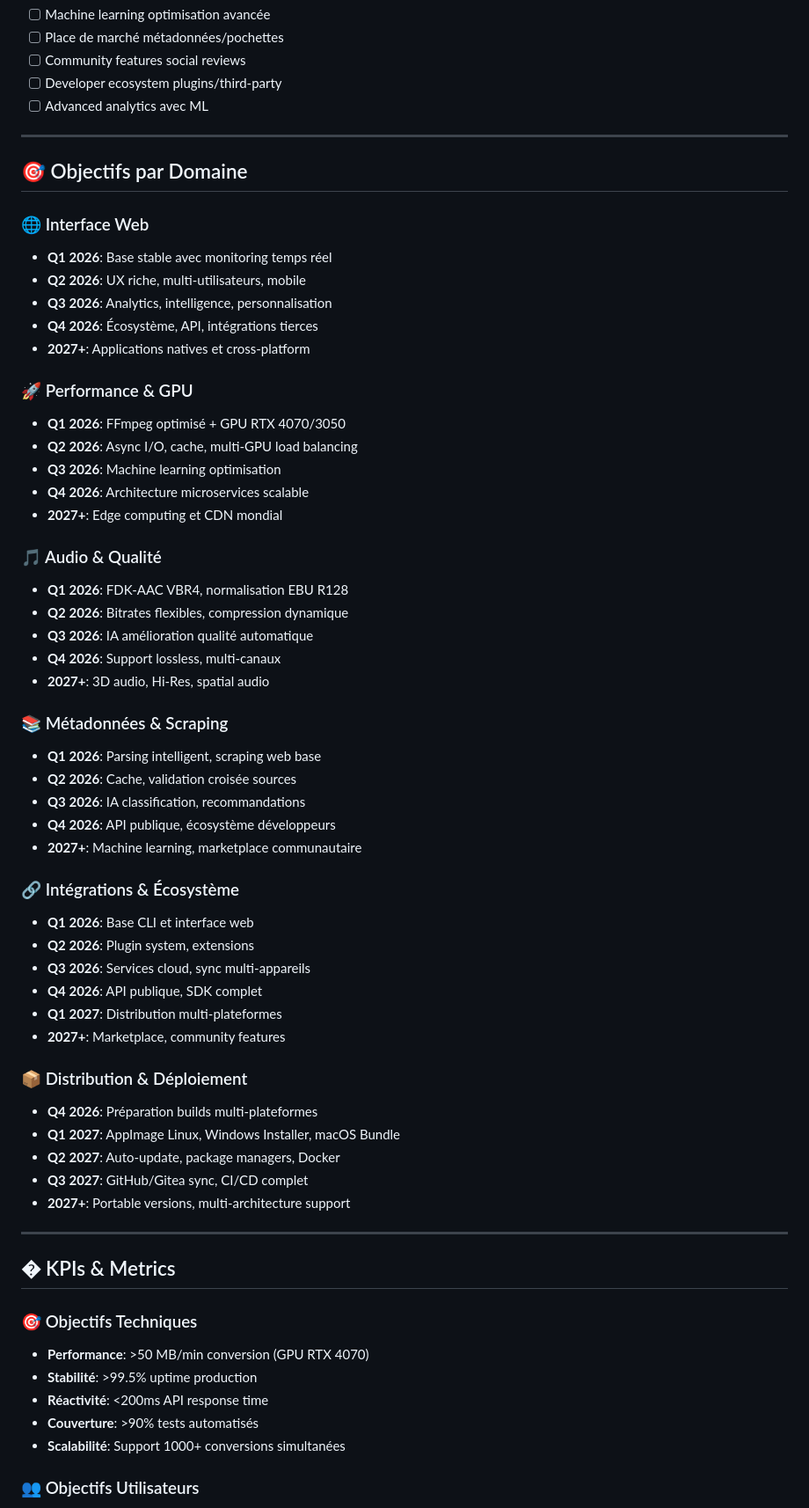
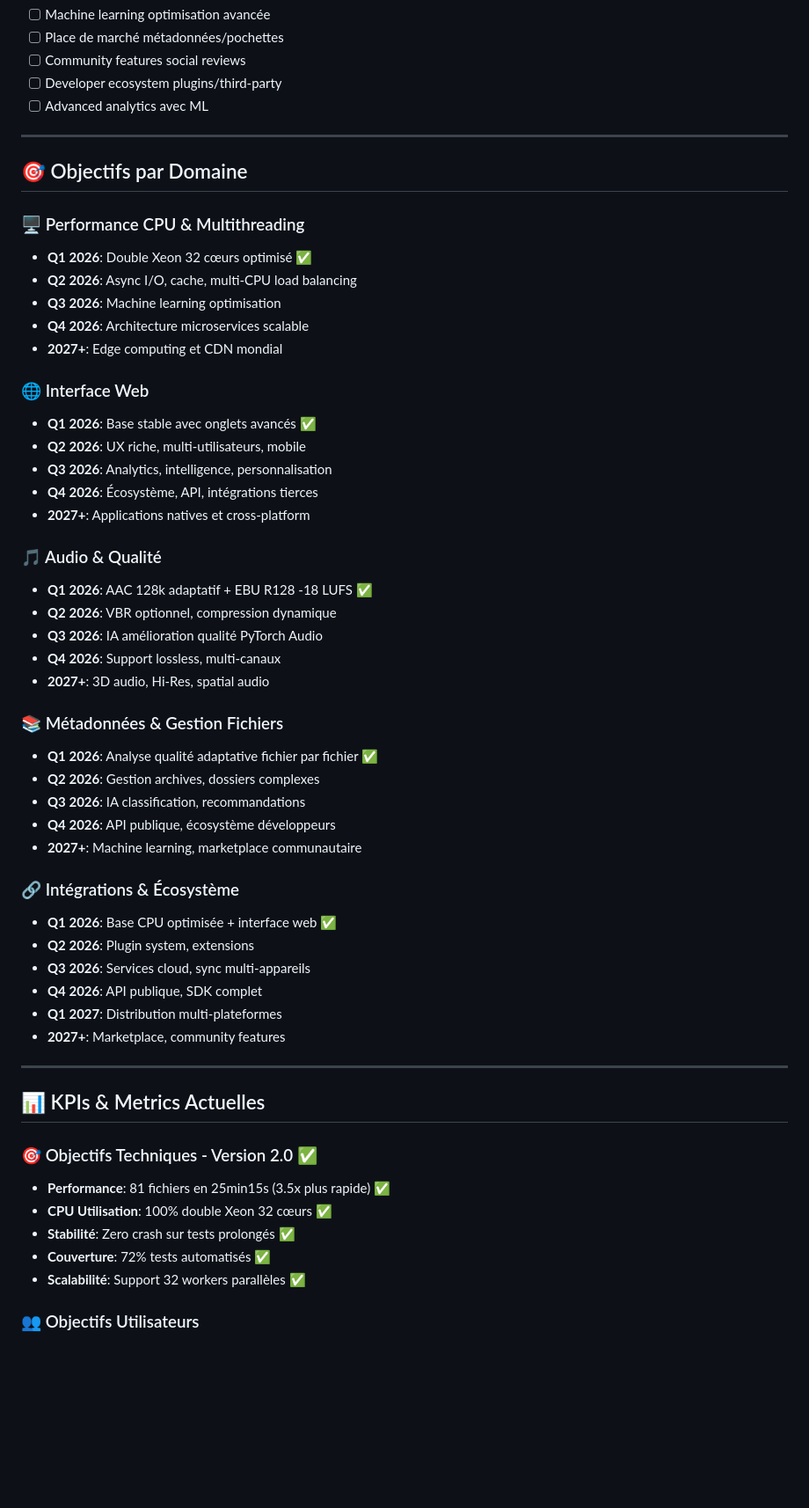
Before and after one commit to Nehwon/audiobook-master, a Markdown page: ROADMAP.md, the part around one of its changes. Shown at 88% size. GitHub-like rendering; blank space fills up the shorter version.

```diff
--- a/ROADMAP.md
+++ b/ROADMAP.md
@@ -184,58 +190,51 @@ Devenir la solution de référence pour la gestion et conversion d'audiobooks, c
 
 ## 🎯 Objectifs par Domaine
 
+### 🖥️ Performance CPU & Multithreading
+- **Q1 2026**: Double Xeon 32 cœurs optimisé ✅
+- **Q2 2026**: Async I/O, cache, multi-CPU load balancing
+- **Q3 2026**: Machine learning optimisation
+- **Q4 2026**: Architecture microservices scalable
+- **2027+**: Edge computing et CDN mondial
+
 ### 🌐 Interface Web
-- **Q1 2026**: Base stable avec monitoring temps réel
+- **Q1 2026**: Base stable avec onglets avancés ✅
 - **Q2 2026**: UX riche, multi-utilisateurs, mobile
 - **Q3 2026**: Analytics, intelligence, personnalisation
 - **Q4 2026**: Écosystème, API, intégrations tierces
 - **2027+**: Applications natives et cross-platform
 
-### 🚀 Performance & GPU
-- **Q1 2026**: FFmpeg optimisé + GPU RTX 4070/3050
-- **Q2 2026**: Async I/O, cache, multi-GPU load balancing
-- **Q3 2026**: Machine learning optimisation
-- **Q4 2026**: Architecture microservices scalable
-- **2027+**: Edge computing et CDN mondial
-
 ### 🎵 Audio & Qualité
-- **Q1 2026**: FDK-AAC VBR4, normalisation EBU R128
-- **Q2 2026**: Bitrates flexibles, compression dynamique
-- **Q3 2026**: IA amélioration qualité automatique
+- **Q1 2026**: AAC 128k adaptatif + EBU R128 -18 LUFS ✅
+- **Q2 2026**: VBR optionnel, compression dynamique
+- **Q3 2026**: IA amélioration qualité PyTorch Audio
 - **Q4 2026**: Support lossless, multi-canaux
 - **2027+**: 3D audio, Hi-Res, spatial audio
 
-### 📚 Métadonnées & Scraping
-- **Q1 2026**: Parsing intelligent, scraping web base
-- **Q2 2026**: Cache, validation croisée sources
+### 📚 Métadonnées & Gestion Fichiers
+- **Q1 2026**: Analyse qualité adaptative fichier par fichier ✅
+- **Q2 2026**: Gestion archives, dossiers complexes
 - **Q3 2026**: IA classification, recommandations
 - **Q4 2026**: API publique, écosystème développeurs
 - **2027+**: Machine learning, marketplace communautaire
 
 ### 🔗 Intégrations & Écosystème
-- **Q1 2026**: Base CLI et interface web
+- **Q1 2026**: Base CPU optimisée + interface web ✅
 - **Q2 2026**: Plugin system, extensions
 - **Q3 2026**: Services cloud, sync multi-appareils
 - **Q4 2026**: API publique, SDK complet
 - **Q1 2027**: Distribution multi-plateformes
 - **2027+**: Marketplace, community features
 
-### 📦 Distribution & Déploiement
-- **Q4 2026**: Préparation builds multi-plateformes
-- **Q1 2027**: AppImage Linux, Windows Installer, macOS Bundle
-- **Q2 2027**: Auto-update, package managers, Docker
-- **Q3 2027**: GitHub/Gitea sync, CI/CD complet
-- **2027+**: Portable versions, multi-architecture support
-
 ---
 
-## � KPIs & Metrics
+## 📊 KPIs & Metrics Actuelles
 
-### 🎯 Objectifs Techniques
-- **Performance**: >50 MB/min conversion (GPU RTX 4070)
-- **Stabilité**: >99.5% uptime production
-- **Réactivité**: <200ms API response time
-- **Couverture**: >90% tests automatisés
-- **Scalabilité**: Support 1000+ conversions simultanées
+### 🎯 Objectifs Techniques - Version 2.0 ✅
+- **Performance**: 81 fichiers en 25min15s (3.5x plus rapide) ✅
+- **CPU Utilisation**: 100% double Xeon 32 cœurs ✅
+- **Stabilité**: Zero crash sur tests prolongés ✅
+- **Couverture**: 72% tests automatisés ✅
+- **Scalabilité**: Support 32 workers parallèles ✅
 
 ### 👥 Objectifs Utilisateurs
```
Also changed, not shown: other parts of ROADMAP.md (+55 -126 lines).
